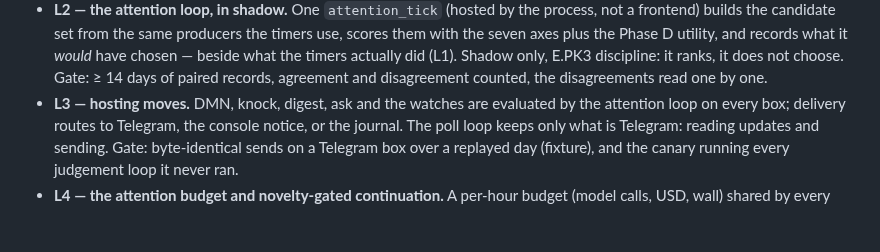
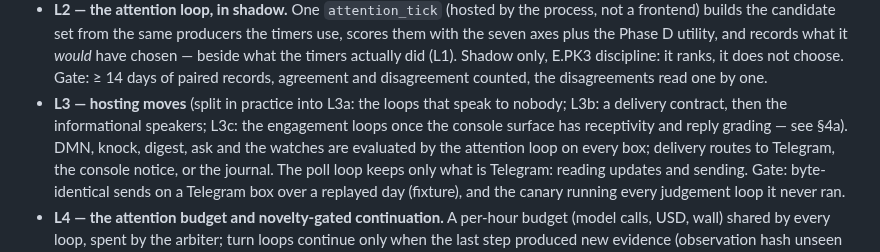
Before and after one commit to yantrikos/yantrik-mind, a Markdown page: docs/ARCH7_LOOP_ENGINEERING.md, the part around the change. Drawn GitHub-style; blank space fills up the shorter version.

Commit message:
ARCH7: the L3 sequence line names its three slices so the plan and the status agree
Co-Authored-By: Claude Fable 5.1 <noreply@anthropic.com>

```diff
--- a/docs/ARCH7_LOOP_ENGINEERING.md
+++ b/docs/ARCH7_LOOP_ENGINEERING.md
@@ -73,7 +73,9 @@ Built the way this house builds: measure first, shadow second, activate only pas
   seven axes plus the Phase D utility, and records what it *would* have chosen — beside what the
   timers actually did (L1). Shadow only, E.PK3 discipline: it ranks, it does not choose. Gate: ≥ 14
   days of paired records, agreement and disagreement counted, the disagreements read one by one.
-- **L3 — hosting moves.** DMN, knock, digest, ask and the watches are evaluated by the attention
+- **L3 — hosting moves** (split in practice into L3a: the loops that speak to nobody; L3b: a
+  delivery contract, then the informational speakers; L3c: the engagement loops once the console
+  surface has receptivity and reply grading — see §4a). DMN, knock, digest, ask and the watches are evaluated by the attention
   loop on every box; delivery routes to Telegram, the console notice, or the journal. The poll loop
   keeps only what is Telegram: reading updates and sending. Gate: byte-identical sends on a Telegram
   box over a replayed day (fixture), and the canary running every judgement loop it never ran.
```
